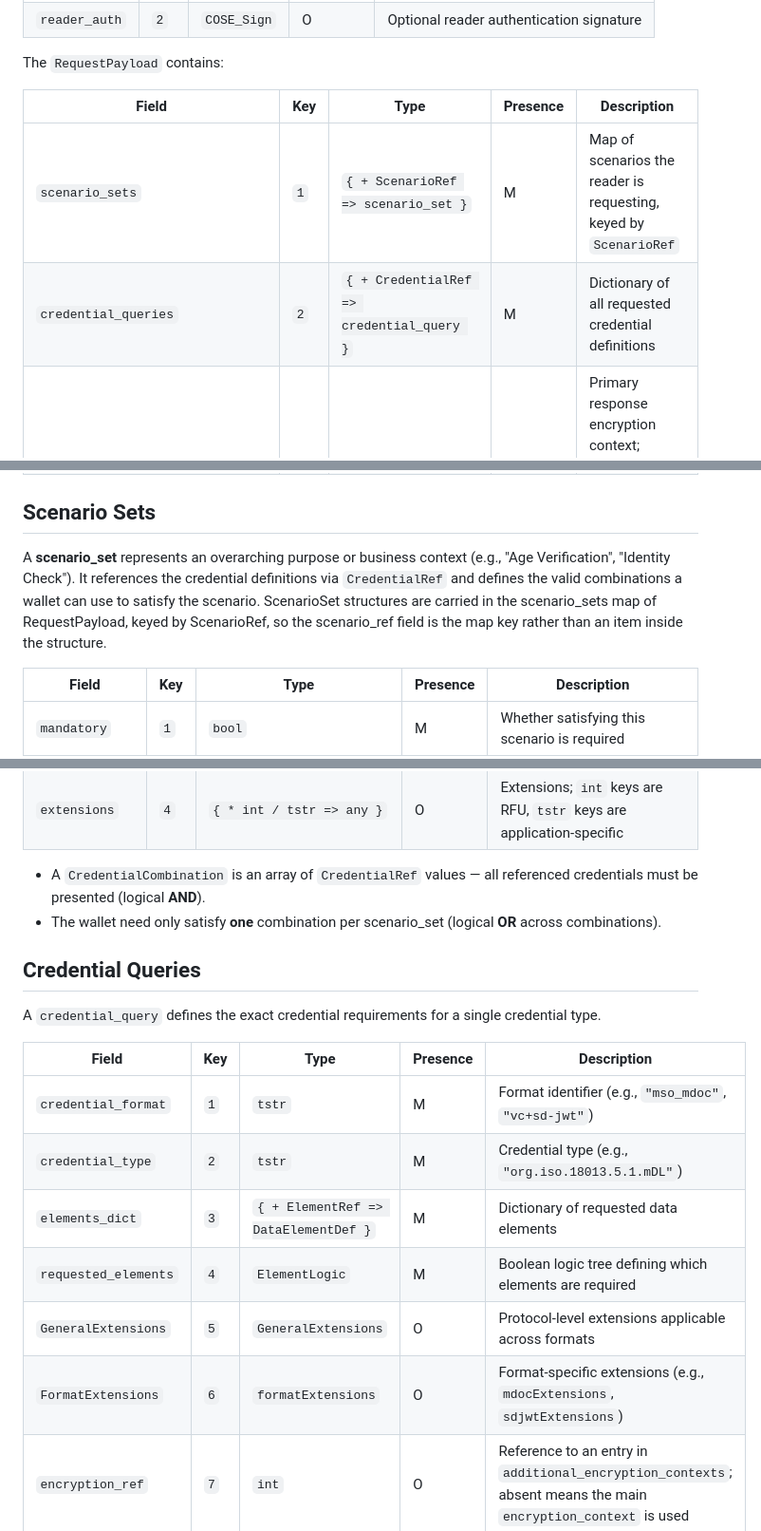
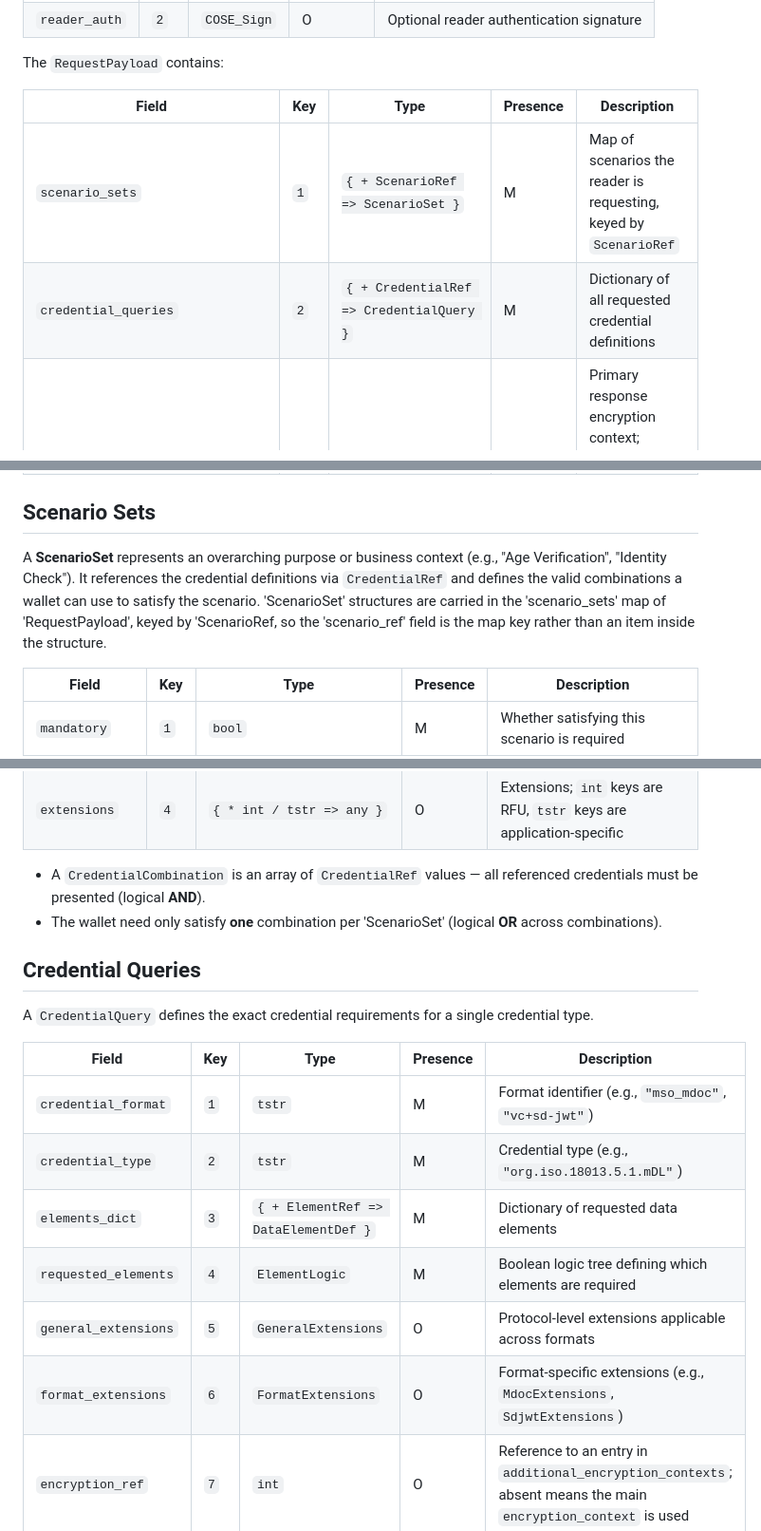
Before and after one commit to openid/dchp, a Markdown page: draft/digital-credentials-harmonized-presentation.md, 3 parts joined by grey strips. Shown at 95% size. Drawn GitHub-style.

Commit message:
Update terminology for ScenarioSet and CredentialQuery

```diff
--- a/draft/digital-credentials-harmonized-presentation.md
+++ b/draft/digital-credentials-harmonized-presentation.md
@@ -106,14 +106,14 @@ The `RequestPayload` contains:
 
 | Field | Key | Type | Presence | Description |
 |---|---|---|---|---|
-| `scenario_sets` | `1` | `{ + ScenarioRef => scenario_set }` | M | Map of scenarios the reader is requesting, keyed by `ScenarioRef` |
-| `credential_queries` | `2` | `{ + CredentialRef => credential_query }` | M | Dictionary of all requested credential definitions |
+| `scenario_sets` | `1` | `{ + ScenarioRef => ScenarioSet }` | M | Map of scenarios the reader is requesting, keyed by `ScenarioRef` |
+| `credential_queries` | `2` | `{ + CredentialRef => CredentialQuery }` | M | Dictionary of all requested credential definitions |
 | `encryption_context` | `3` | `EncryptionContext` | C | Primary response encryption context; absent when ISO/IEC 18013-5 session encryption is used |
 | `additional_encryption_contexts` | `4` | `{ + int => EncryptionContext }` | O | Additional encryption contexts for multi-key routing, keyed by integer |
 
 ## Scenario Sets
 
-A **scenario_set** represents an overarching purpose or business context (e.g., "Age Verification", "Identity Check"). It references the credential definitions via `CredentialRef` and defines the valid combinations a wallet can use to satisfy the scenario. ScenarioSet structures are carried in the scenario_sets map of RequestPayload, keyed by ScenarioRef, so the scenario_ref field is the map key rather than an item inside the structure.
+A **ScenarioSet** represents an overarching purpose or business context (e.g., "Age Verification", "Identity Check"). It references the credential definitions via `CredentialRef` and defines the valid combinations a wallet can use to satisfy the scenario. 'ScenarioSet' structures are carried in the 'scenario_sets' map of 'RequestPayload', keyed by 'ScenarioRef, so the 'scenario_ref' field is the map key rather than an item inside the structure.
 
 | Field | Key | Type | Presence | Description |
 |---|---|---|---|---|
@@ -123,11 +123,11 @@ A **scenario_set** represents an overarching purpose or business context (e.g.,
 | `extensions` | `4` | `{ * int / tstr => any }` | O | Extensions; `int` keys are RFU, `tstr` keys are application-specific |
 
 - A `CredentialCombination` is an array of `CredentialRef` values — all referenced credentials must be presented (logical **AND**).
-- The wallet need only satisfy **one** combination per scenario_set (logical **OR** across combinations).
+- The wallet need only satisfy **one** combination per 'ScenarioSet' (logical **OR** across combinations).
 
 ## Credential Queries
 
-A `credential_query` defines the exact credential requirements for a single credential type.
+A `CredentialQuery` defines the exact credential requirements for a single credential type.
 
 | Field | Key | Type | Presence | Description |
 |---|---|---|---|---|
@@ -135,8 +135,8 @@ A `credential_query` defines the exact credential requirements for a single cred
 | `credential_type` | `2` | `tstr` | M | Credential type (e.g., `"org.iso.18013.5.1.mDL"`) |
 | `elements_dict` | `3` | `{ + ElementRef => DataElementDef }` | M | Dictionary of requested data elements |
 | `requested_elements` | `4` | `ElementLogic` | M | Boolean logic tree defining which elements are required |
-| `GeneralExtensions` | `5` | `GeneralExtensions` | O | Protocol-level extensions applicable across formats |
-| `FormatExtensions` | `6` | `formatExtensions` | O | Format-specific extensions (e.g., `mdocExtensions`, `sdjwtExtensions`) |
+| `general_extensions` | `5` | `GeneralExtensions` | O | Protocol-level extensions applicable across formats |
+| `format_extensions` | `6` | `FormatExtensions` | O | Format-specific extensions (e.g., `MdocExtensions`, `SdjwtExtensions`) |
 | `encryption_ref` | `7` | `int` | O | Reference to an entry in `additional_encryption_contexts`; absent means the main `encryption_context` is used |
 
 ### General Extensions
```
Also changed, not shown: other parts of draft/digital-credentials-harmonized-presentation.md (+2 -2 lines).
